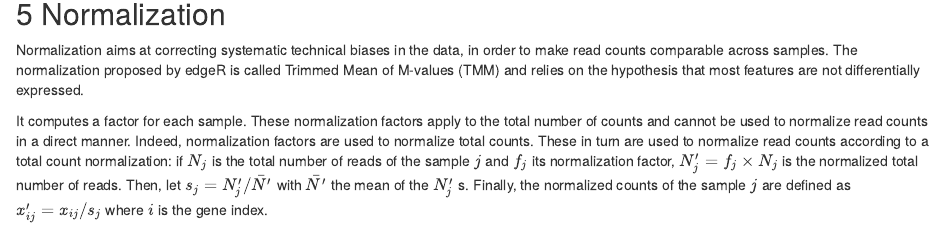
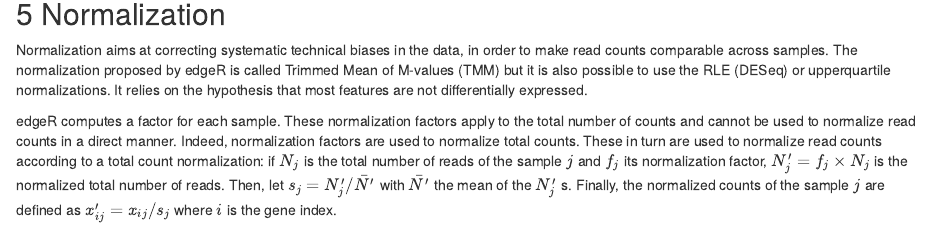
Before and after one commit to PF2-pasteur-fr/SARTools, an R Markdown document (inst/report_edgeR.rmd): the page in a window 1100 px wide, from 2480 px down. Rendered offline with R 4.5, knitr and Pandoc, with nearby package versions; some code elsewhere in the file could not run offline.

Commit message:
reportEdgeRnorm
Modified the edgeR report (TMM, RLE, upperquartile)

````diff
--- a/inst/report_edgeR.rmd
+++ b/inst/report_edgeR.rmd
@@ -155,9 +155,9 @@ if (!is.null(batch)){
 
 ## 5 Normalization
 
-Normalization aims at correcting systematic technical biases in the data, in order to make read counts comparable across samples. The normalization proposed by edgeR is called Trimmed Mean of M-values (TMM) and relies on the hypothesis that most features are not differentially expressed.
+Normalization aims at correcting systematic technical biases in the data, in order to make read counts comparable across samples. The normalization proposed by edgeR is called Trimmed Mean of M-values (TMM) but it is also possible to use the RLE (DESeq) or upperquartile normalizations. It relies on the hypothesis that most features are not differentially expressed.
 
-It computes a factor for each sample. These normalization factors apply to the total number of counts and cannot be used to normalize read counts in a direct manner. Indeed, normalization factors are used to normalize total counts. These in turn are used to normalize read counts according to a total count normalization: if $N_j$ is the total number of reads of the sample $j$ and $f_j$ its normalization factor, $N'_j=f_j \times N_j$ is the normalized total number of reads. Then, let $s_j=N'_j/\bar{N'}$ with $\bar{N'}$ the mean of the $N'_j$ s. Finally, the normalized counts of the sample $j$ are defined as $x'_{ij}=x_{ij}/s_j$ where $i$ is the gene index.
+edgeR computes a factor for each sample. These normalization factors apply to the total number of counts and cannot be used to normalize read counts in a direct manner. Indeed, normalization factors are used to normalize total counts. These in turn are used to normalize read counts according to a total count normalization: if $N_j$ is the total number of reads of the sample $j$ and $f_j$ its normalization factor, $N'_j=f_j \times N_j$ is the normalized total number of reads. Then, let $s_j=N'_j/\bar{N'}$ with $\bar{N'}$ the mean of the $N'_j$ s. Finally, the normalized counts of the sample $j$ are defined as $x'_{ij}=x_{ij}/s_j$ where $i$ is the gene index.
 
 ```{r , cache=TRUE, echo=FALSE, results="asis"}
 print(xtable(t(matrix(out.edgeR$dge$samples$norm.factors, dimnames=list(target$label,"TMM"))),caption="Table 5: Normalization factors."), type="html", html.table.attributes = "align='center'")
````
